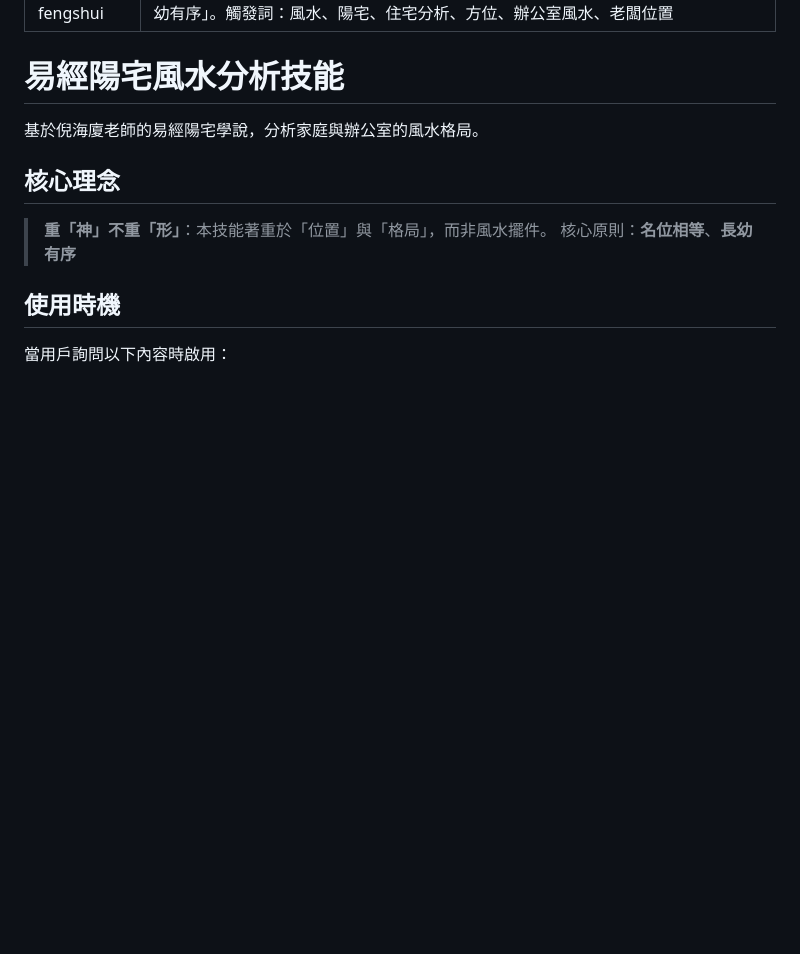
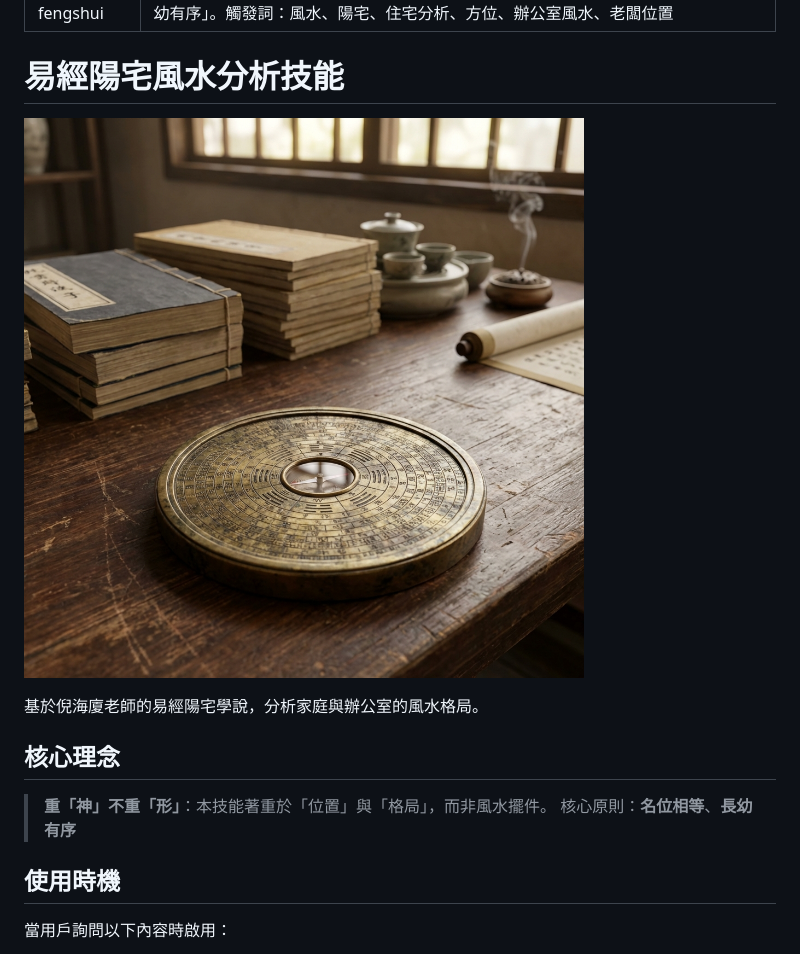
Before and after one commit to Wolke/yijing-fengshui, a Markdown page: SKILL.md, the part around the change. Rendered like a GitHub page; pictures changed too: assets/cover.png (added); blank space fills up the shorter version.

Commit message:
feat: 新增技能主圖 (assets/cover.png)

```diff
--- a/SKILL.md
+++ b/SKILL.md
@@ -4,6 +4,8 @@ description: 易經陽宅風水分析。基於倪海廈易經陽宅學的風水
 ---
 
 # 易經陽宅風水分析技能
+
+![易經陽宅風水](assets/cover.png)
 
 基於倪海廈老師的易經陽宅學說，分析家庭與辦公室的風水格局。
 
```
